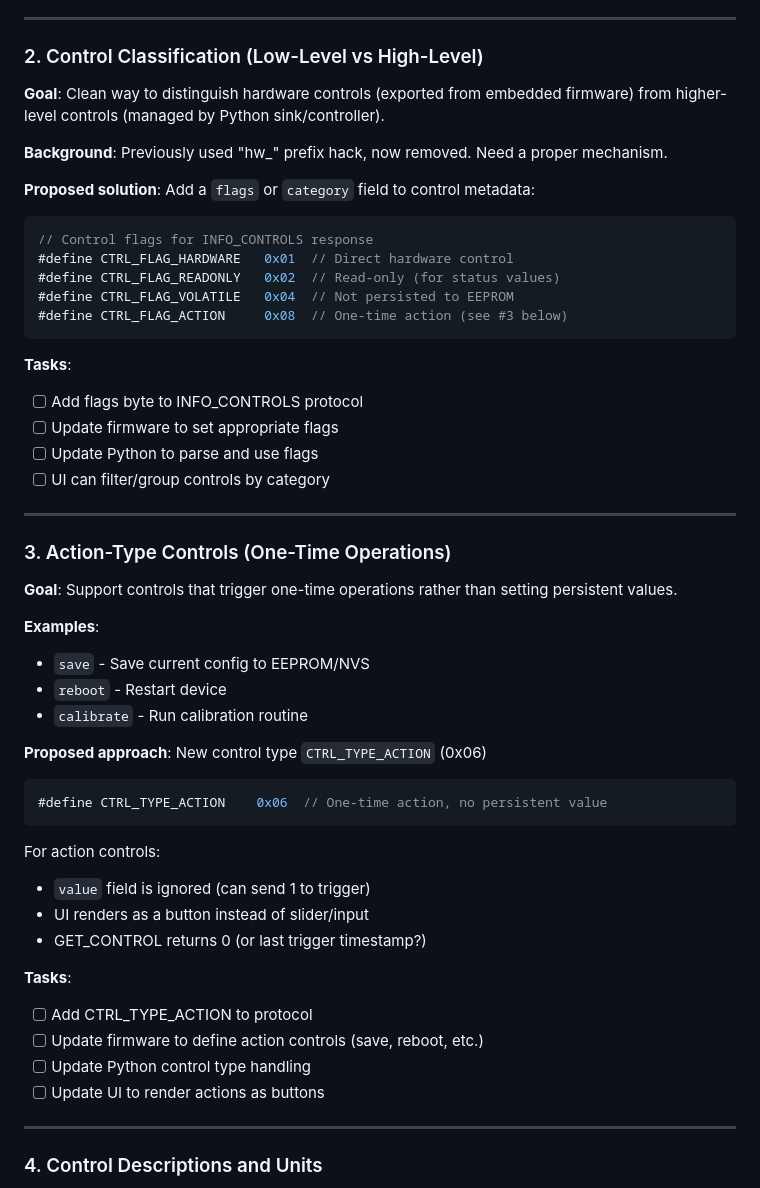
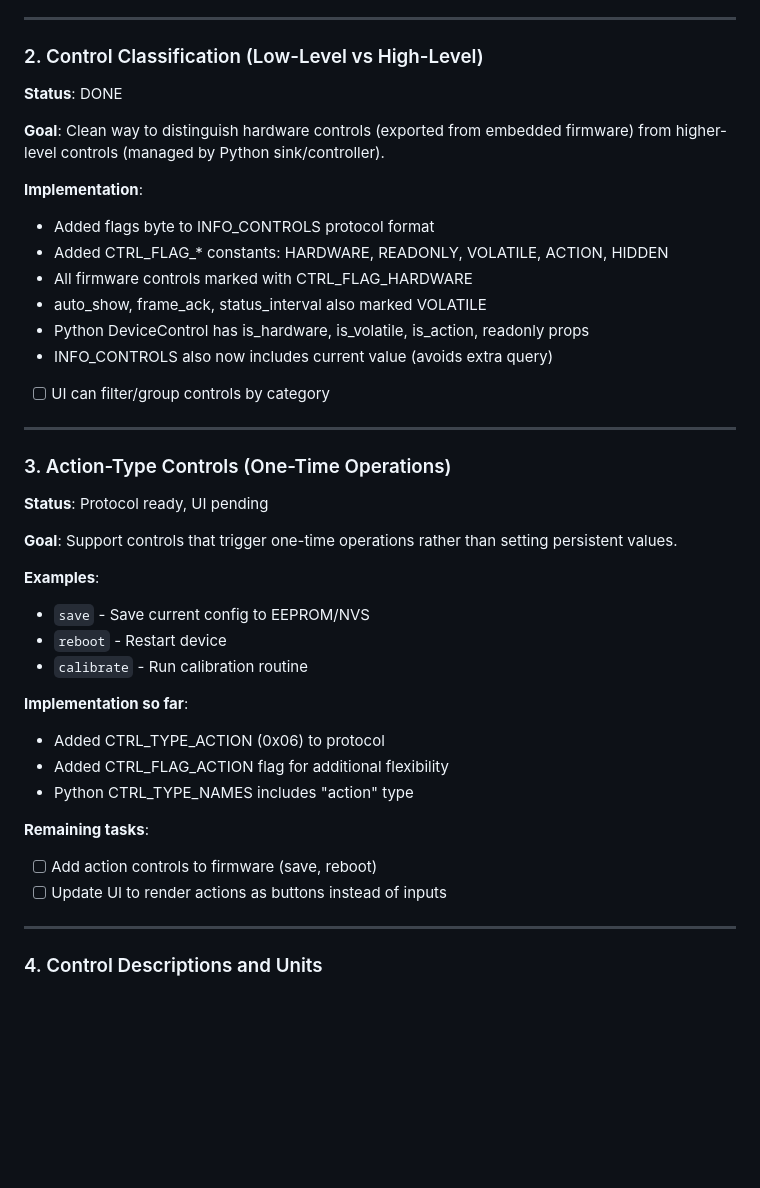
Before and after one commit to jhaigit/LED-topology, a Markdown page: docs/TODO.md, the part around the change. Rendered like a GitHub page; blank space fills up the shorter version.

Commit message:
Update TODO: mark control flags as done
Co-Authored-By: Claude Opus 4.5 <noreply@anthropic.com>

````diff
--- a/docs/TODO.md
+++ b/docs/TODO.md
@@ -59,31 +59,25 @@ and displayable on the controller web UI.
 
 ### 2. Control Classification (Low-Level vs High-Level)
 
+**Status**: DONE
+
 **Goal**: Clean way to distinguish hardware controls (exported from embedded
 firmware) from higher-level controls (managed by Python sink/controller).
 
-**Background**: Previously used "hw_" prefix hack, now removed. Need a proper
-mechanism.
-
-**Proposed solution**: Add a `flags` or `category` field to control metadata:
-
-```cpp
-// Control flags for INFO_CONTROLS response
-#define CTRL_FLAG_HARDWARE   0x01  // Direct hardware control
-#define CTRL_FLAG_READONLY   0x02  // Read-only (for status values)
-#define CTRL_FLAG_VOLATILE   0x04  // Not persisted to EEPROM
-#define CTRL_FLAG_ACTION     0x08  // One-time action (see #3 below)
-```
-
-**Tasks**:
-- [ ] Add flags byte to INFO_CONTROLS protocol
-- [ ] Update firmware to set appropriate flags
-- [ ] Update Python to parse and use flags
+**Implementation**:
+- Added flags byte to INFO_CONTROLS protocol format
+- Added CTRL_FLAG_* constants: HARDWARE, READONLY, VOLATILE, ACTION, HIDDEN
+- All firmware controls marked with CTRL_FLAG_HARDWARE
+- auto_show, frame_ack, status_interval also marked VOLATILE
+- Python DeviceControl has is_hardware, is_volatile, is_action, readonly props
+- INFO_CONTROLS also now includes current value (avoids extra query)
 - [ ] UI can filter/group controls by category
 
 ---
 
 ### 3. Action-Type Controls (One-Time Operations)
+
+**Status**: Protocol ready, UI pending
 
 **Goal**: Support controls that trigger one-time operations rather than
 setting persistent values.
@@ -93,22 +87,14 @@ setting persistent values.
 - `reboot` - Restart device
 - `calibrate` - Run calibration routine
 
-**Proposed approach**: New control type `CTRL_TYPE_ACTION` (0x06)
+**Implementation so far**:
+- Added CTRL_TYPE_ACTION (0x06) to protocol
+- Added CTRL_FLAG_ACTION flag for additional flexibility
+- Python CTRL_TYPE_NAMES includes "action" type
 
-```cpp
-#define CTRL_TYPE_ACTION    0x06  // One-time action, no persistent value
-```
-
-For action controls:
-- `value` field is ignored (can send 1 to trigger)
-- UI renders as a button instead of slider/input
-- GET_CONTROL returns 0 (or last trigger timestamp?)
-
-**Tasks**:
-- [ ] Add CTRL_TYPE_ACTION to protocol
-- [ ] Update firmware to define action controls (save, reboot, etc.)
-- [ ] Update Python control type handling
-- [ ] Update UI to render actions as buttons
+**Remaining tasks**:
+- [ ] Add action controls to firmware (save, reboot)
+- [ ] Update UI to render actions as buttons instead of inputs
 
 ---
 
````
